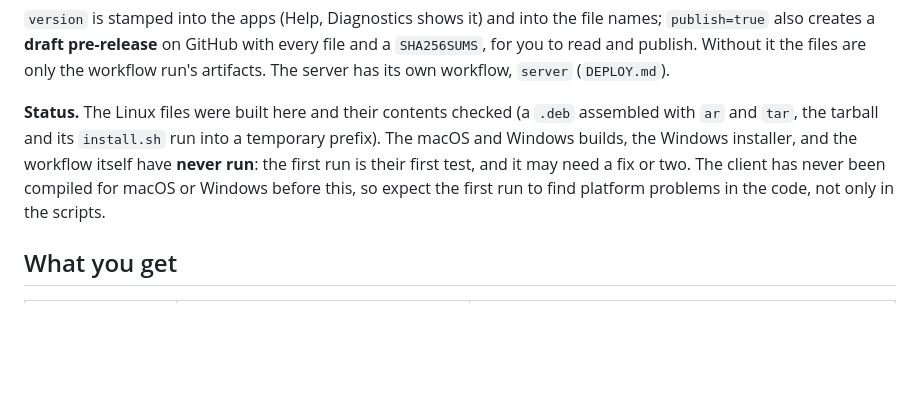
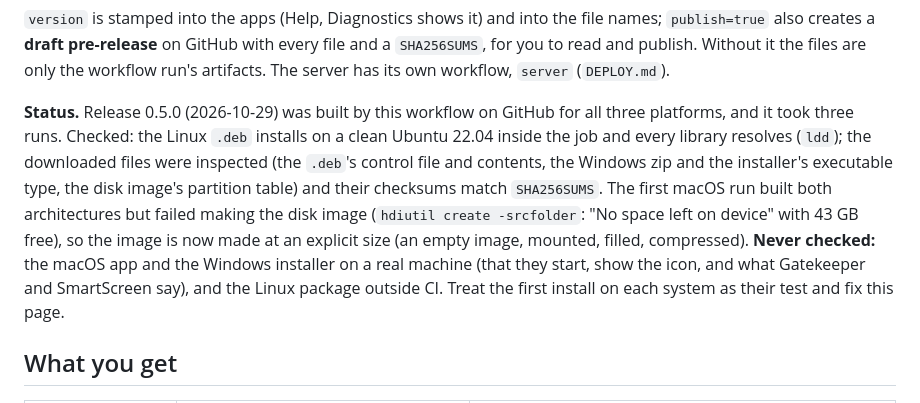
Before and after one commit to last-refuge/lazy, a Markdown page: llm-docs/RELEASE.md, the part around the change. GitHub-like rendering; blank space fills up the shorter version.

```diff
--- a/llm-docs/RELEASE.md
+++ b/llm-docs/RELEASE.md
@@ -12,11 +12,16 @@ gh workflow run release -f version=0.5.0 -f publish=true
 you to read and publish. Without it the files are only the workflow run's artifacts. The server has
 its own workflow, `server` (`DEPLOY.md`).
 
-**Status.** The Linux files were built here and their contents checked (a `.deb` assembled with `ar`
-and `tar`, the tarball and its `install.sh` run into a temporary prefix). The macOS and Windows
-builds, the Windows installer, and the workflow itself have **never run**: the first run is their
-first test, and it may need a fix or two. The client has never been compiled for macOS or Windows
-before this, so expect the first run to find platform problems in the code, not only in the scripts.
+**Status.** Release 0.5.0 (2026-10-29) was built by this workflow on GitHub for all three platforms,
+and it took three runs. Checked: the Linux `.deb` installs on a clean Ubuntu 22.04 inside the job and
+every library resolves (`ldd`); the downloaded files were inspected (the `.deb`'s control file and
+contents, the Windows zip and the installer's executable type, the disk image's partition table) and
+their checksums match `SHA256SUMS`. The first macOS run built both architectures but failed making
+the disk image (`hdiutil create -srcfolder`: "No space left on device" with 43 GB free), so the image
+is now made at an explicit size (an empty image, mounted, filled, compressed). **Never checked:**
+the macOS app and the Windows installer on a real machine (that they start, show the icon, and what
+Gatekeeper and SmartScreen say), and the Linux package outside CI. Treat the first install on each
+system as their test and fix this page.
 
 ## What you get
 
```
Also changed, not shown: llm-docs/VERIFICATION.md (+7 -0 lines).
